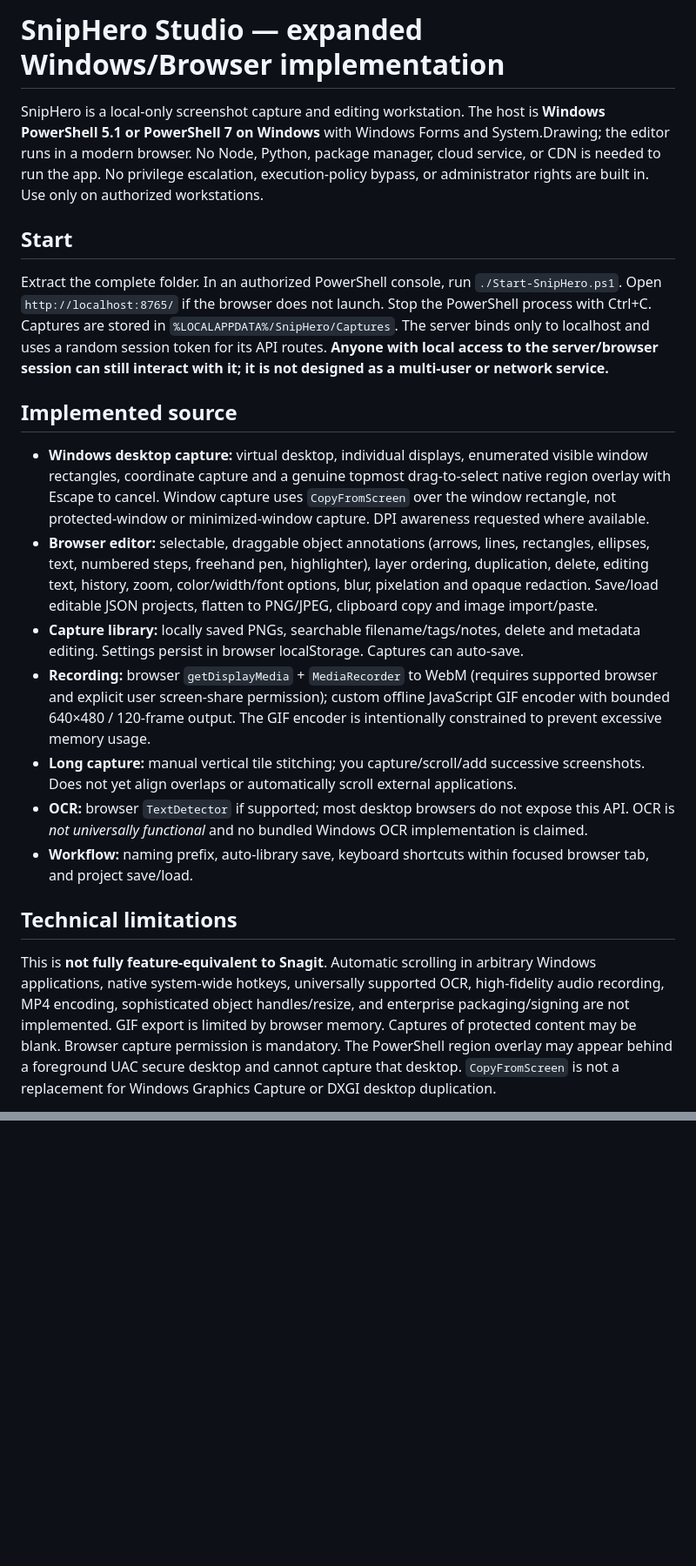
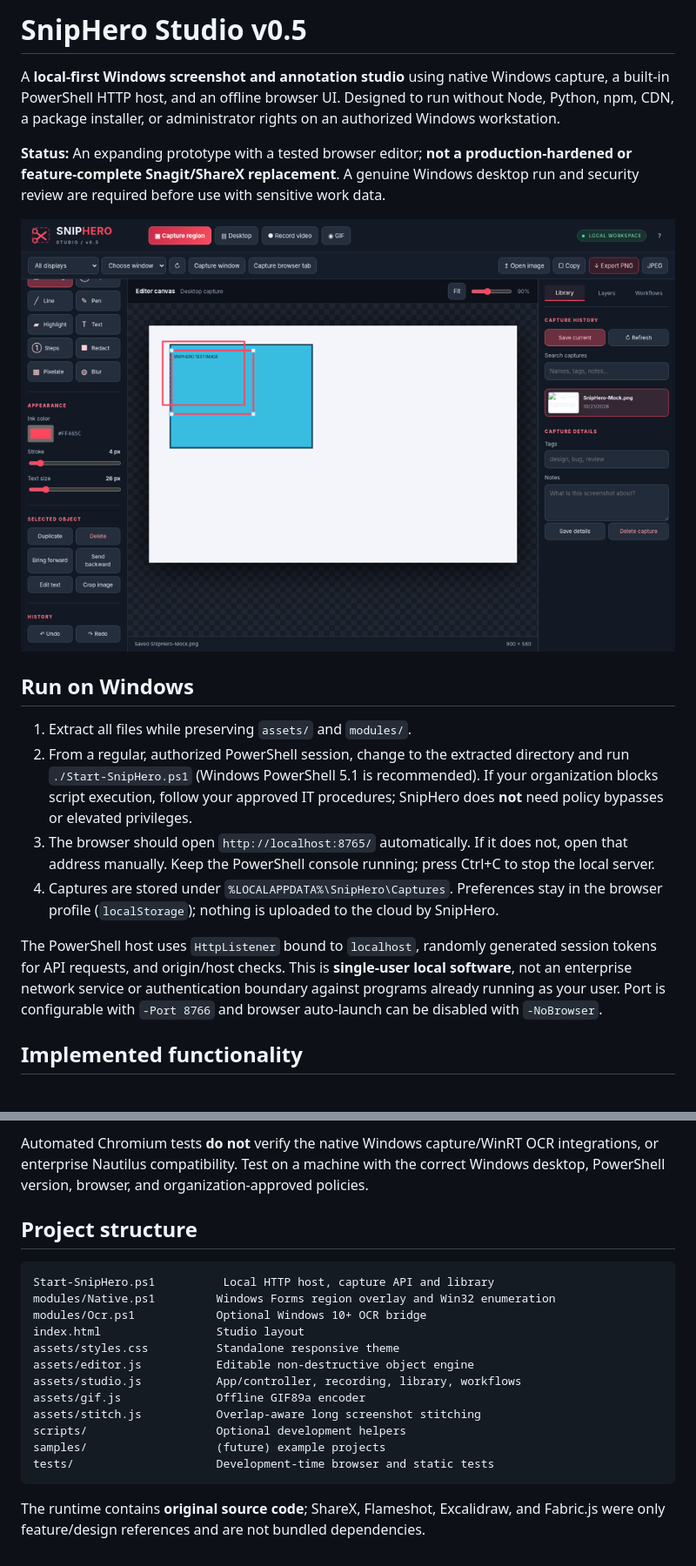
Before and after one commit to fleethacker-data-crucible/SnapShackle, a Markdown page: README.md, 2 parts joined by grey strips. Shown at 87% size. Drawn GitHub-style; pictures changed too: docs/studio-preview.png (added); blank space fills up the shorter version.

Commit message:
feat: rebuild SnipHero Studio v0.5 with tested editor, offline GIF, OCR bridge and capture workflows

````diff
--- a/README.md
+++ b/README.md
@@ -1,22 +1,19 @@
-# SnipHero Studio — expanded Windows/Browser implementation
+# SnipHero Studio v0.5
 
-SnipHero is a local-only screenshot capture and editing workstation. The host is **Windows PowerShell 5.1 or PowerShell 7 on Windows** with Windows Forms and System.Drawing; the editor runs in a modern browser. No Node, Python, package manager, cloud service, or CDN is needed to run the app. No privilege escalation, execution-policy bypass, or administrator rights are built in. Use only on authorized workstations.
+A **local-first Windows screenshot and annotation studio** using native Windows capture, a built-in PowerShell HTTP host, and an offline browser UI. Designed to run without Node, Python, npm, CDN, a package installer, or administrator rights on an authorized Windows workstation.
 
-## Start
+**Status:** An expanding prototype with a tested browser editor; **not a production-hardened or feature-complete Snagit/ShareX replacement**. A genuine Windows desktop run and security review are required before use with sensitive work data.
 
-Extract the complete folder. In an authorized PowerShell console, run `./Start-SnipHero.ps1`. Open `http://localhost:8765/` if the browser does not launch. Stop the PowerShell process with Ctrl+C. Captures are stored in `%LOCALAPPDATA%/SnipHero/Captures`. The server binds only to localhost and uses a random session token for its API routes. **Anyone with local access to the server/browser session can still interact with it; it is not designed as a multi-user or network service.**
+![Studio smoke-test preview](docs/studio-preview.png)
 
-## Implemented source
+## Run on Windows
 
-- **Windows desktop capture:** virtual desktop, individual displays, enumerated visible window rectangles, coordinate capture and a genuine topmost drag-to-select native region overlay with Escape to cancel. Window capture uses `CopyFromScreen` over the window rectangle, not protected-window or minimized-window capture. DPI awareness requested where available.
-- **Browser editor:** selectable, draggable object annotations (arrows, lines, rectangles, ellipses, text, numbered steps, freehand pen, highlighter), layer ordering, duplication, delete, editing text, history, zoom, color/width/font options, blur, pixelation and opaque redaction. Save/load editable JSON projects, flatten to PNG/JPEG, clipboard copy and image import/paste.
-- **Capture library:** locally saved PNGs, searchable filename/tags/notes, delete and metadata editing. Settings persist in browser localStorage. Captures can auto-save.
-- **Recording:** browser `getDisplayMedia` + `MediaRecorder` to WebM (requires supported browser and explicit user screen-share permission); custom offline JavaScript GIF encoder with bounded 640×480 / 120-frame output. The GIF encoder is intentionally constrained to prevent excessive memory usage.
-- **Long capture:** manual vertical tile stitching; you capture/scroll/add successive screenshots. Does not yet align overlaps or automatically scroll external applications.
-- **OCR:** browser `TextDetector` if supported; most desktop browsers do not expose this API. OCR is *not universally functional* and no bundled Windows OCR implementation is claimed.
-- **Workflow:** naming prefix, auto-library save, keyboard shortcuts within focused browser tab, and project save/load.
+1. Extract all files while preserving `assets/` and `modules/`.
+2. From a regular, authorized PowerShell session, change to the extracted directory and run `./Start-SnipHero.ps1` (Windows PowerShell 5.1 is recommended). If your organization blocks script execution, follow your approved IT procedures; SnipHero does **not** need policy bypasses or elevated privileges.
+3. The browser should open `http://localhost:8765/` automatically. If it does not, open that address manually. Keep the PowerShell console running; press Ctrl+C to stop the local server.
+4. Captures are stored under `%LOCALAPPDATA%\SnipHero\Captures`. Preferences stay in the browser profile (`localStorage`); nothing is uploaded to the cloud by SnipHero.
 
-## Technical limitations
+The PowerShell host uses `HttpListener` bound to `localhost`, randomly generated session tokens for API requests, and origin/host checks. This is **single-user local software**, not an enterprise network service or authentication boundary against programs already running as your user. Port is configurable with `-Port 8766` and browser auto-launch can be disabled with `-NoBrowser`.
 
-This is **not fully feature-equivalent to Snagit**. Automatic scrolling in arbitrary Windows applications, native system-wide hotkeys, universally supported OCR, high-fidelity audio recording, MP4 encoding, sophisticated object handles/resize, and enterprise packaging/signing are not implemented. GIF export is limited by browser memory. Captures of protected content may be blank. Browser capture permission is mandatory. The PowerShell region overlay may appear behind a foreground UAC secure desktop and cannot capture that desktop. `CopyFromScreen` is not a replacement for Windows Graphics Capture or DXGI desktop duplication.
+## Implemented functionality
 
@@ -31,0 +55,20 @@ ShareX, Flameshot, Excalidraw and Fabric.js were consulted conceptually for feat
+Automated Chromium tests **do not** verify the native Windows capture/WinRT OCR integrations, or enterprise Nautilus compatibility. Test on a machine with the correct Windows desktop, PowerShell version, browser, and organization-approved policies.
+
+## Project structure
+
+```text
+Start-SnipHero.ps1          Local HTTP host, capture API and library
+modules/Native.ps1         Windows Forms region overlay and Win32 enumeration
+modules/Ocr.ps1            Optional Windows 10+ OCR bridge
+index.html                 Studio layout
+assets/styles.css          Standalone responsive theme
+assets/editor.js           Editable non-destructive object engine
+assets/studio.js           App/controller, recording, library, workflows
+assets/gif.js              Offline GIF89a encoder
+assets/stitch.js           Overlap-aware long screenshot stitching
+scripts/                   Optional development helpers
+samples/                   (future) example projects
+tests/                     Development-time browser and static tests
+```
+
+The runtime contains **original source code**; ShareX, Flameshot, Excalidraw, and Fabric.js were only feature/design references and are not bundled dependencies.
````
Also changed, not shown: other parts of README.md (+31 -5 lines), 14 other files.
